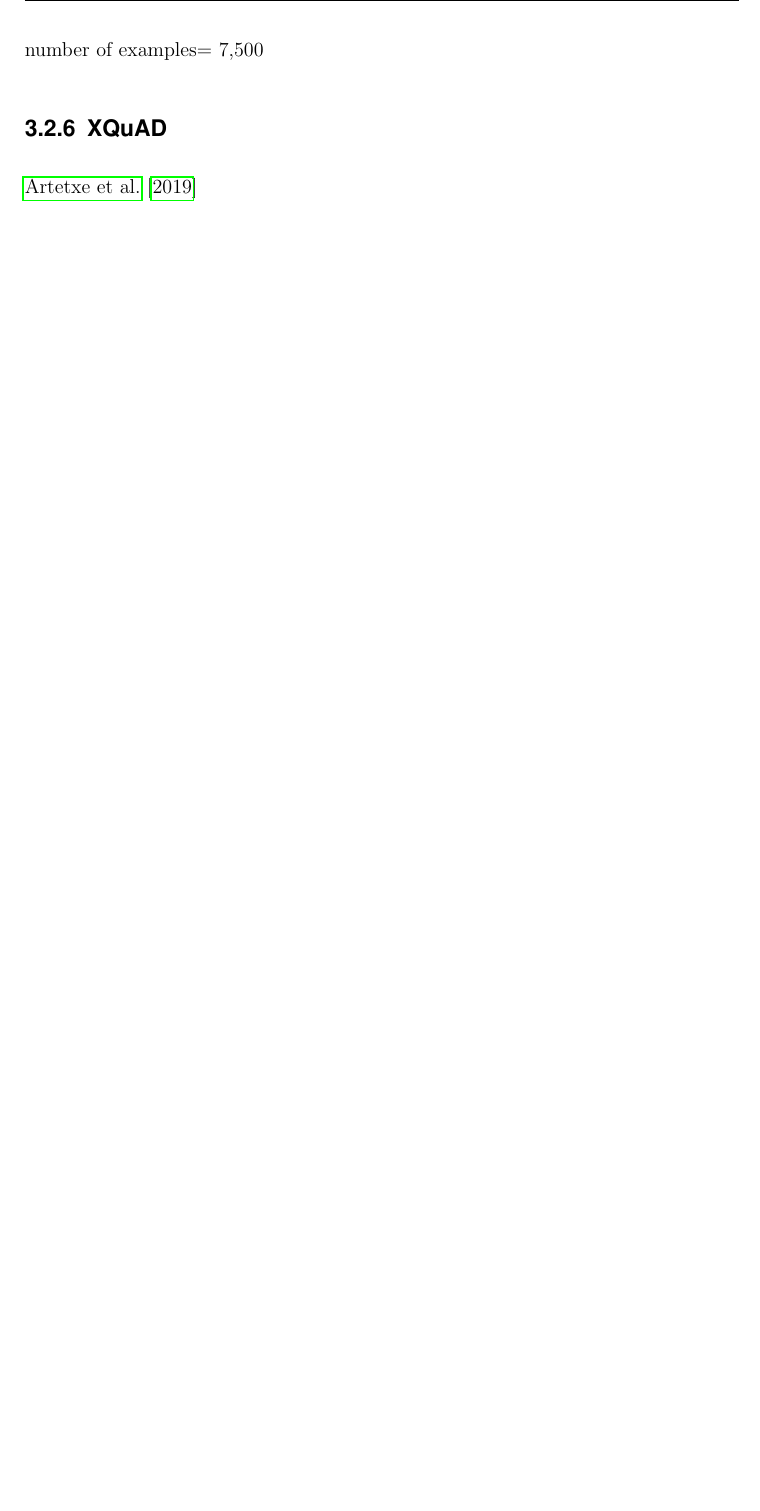
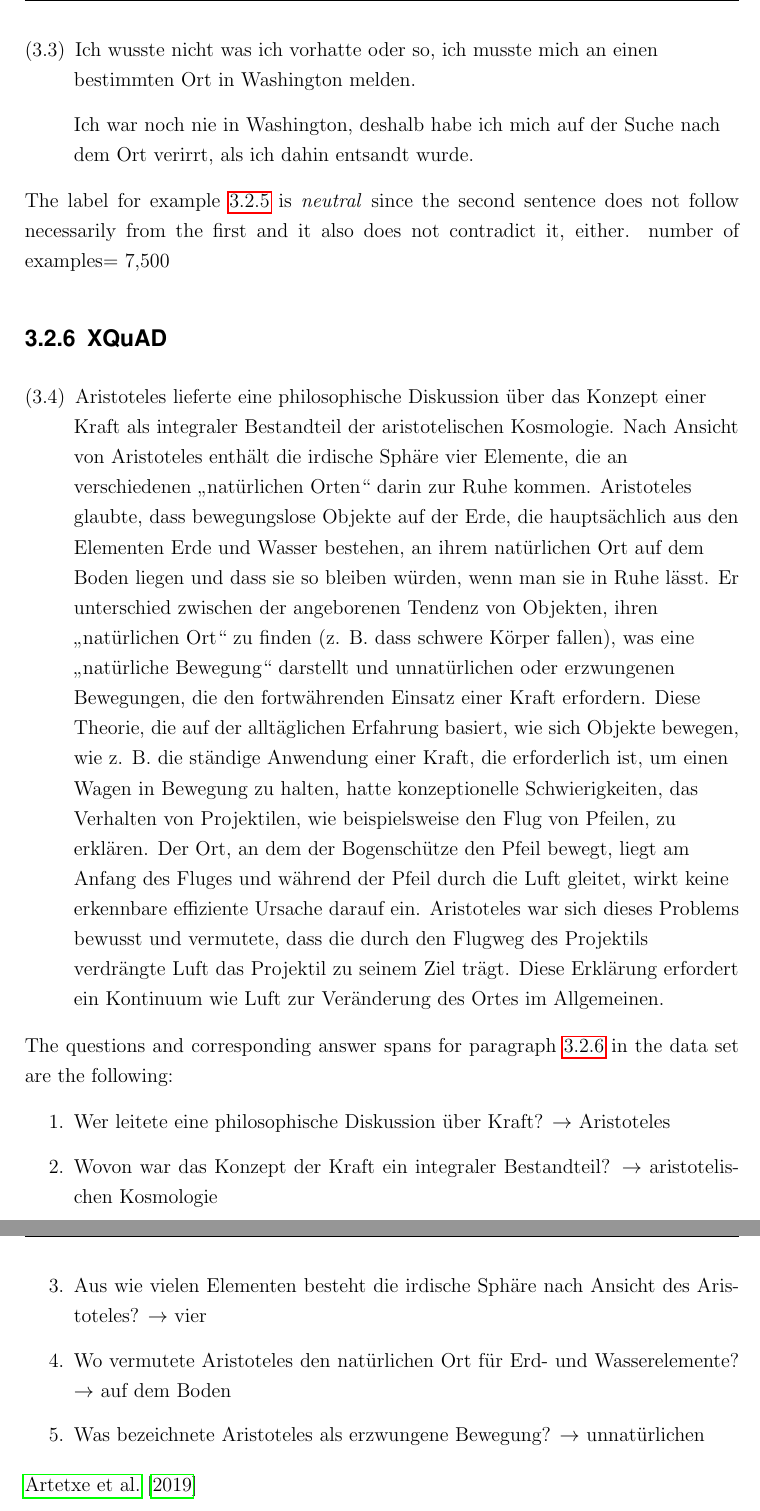
Before and after one commit to JonathanSchaber/Masterarbeit, a LaTeX thesis (thesis/clvorlage/CLthesis.tex, which reads thesis/clvorlage/chapters/chap3_datasets.tex): part of page 14 of 29 before the commit and two parts of pages 14 and 15 of 30 after it, the two joined at a grey line, cut at the place of the change, the shorter picture padded with empty space. Compiled offline with pdfLaTeX.

Commit message:
continued describing data sets

```diff
--- a/thesis/clvorlage/chapters/chap3_datasets.tex
+++ b/thesis/clvorlage/chapters/chap3_datasets.tex
@@ -112,9 +112,32 @@ This is also the chosen strategy for 51 reviews that had no labels at all (e.g.
 
 \cite{conneau2018xnli}
 
+\begin{examples}
+	\label{ex:xnli}
+	\item Ich wusste nicht was ich vorhatte oder so, ich musste mich an einen bestimmten Ort in Washington melden.
+
+        Ich war noch nie in Washington, deshalb habe ich mich auf der Suche nach dem Ort verirrt, als ich dahin entsandt wurde.
+\end{examples}
+
+The label for example \ref{ex:xnli} is \textit{neutral} since the second sentence does not follow necessarily from the first and it also does not contradict it, either.
 number of examples= 7,500
 
 \subsection{XQuAD}
+
+\begin{examples}
+	\label{ex:xquad}
+	\item Aristoteles lieferte eine philosophische Diskussion über das Konzept einer Kraft als integraler Bestandteil der aristotelischen Kosmologie. Nach Ansicht von Aristoteles enthält die irdische Sphäre vier Elemente, die an verschiedenen „natürlichen Orten“ darin zur Ruhe kommen. Aristoteles glaubte, dass bewegungslose Objekte auf der Erde, die hauptsächlich aus den Elementen Erde und Wasser bestehen, an ihrem natürlichen Ort auf dem Boden liegen und dass sie so bleiben würden, wenn man sie in Ruhe lässt. Er unterschied zwischen der angeborenen Tendenz von Objekten, ihren „natürlichen Ort“ zu finden (z. B. dass schwere Körper fallen), was eine „natürliche Bewegung“ darstellt und unnatürlichen oder erzwungenen Bewegungen, die den fortwährenden Einsatz einer Kraft erfordern. Diese Theorie, die auf der alltäglichen Erfahrung basiert, wie sich Objekte bewegen, wie z. B. die ständige Anwendung einer Kraft, die erforderlich ist, um einen Wagen in Bewegung zu halten, hatte konzeptionelle Schwierigkeiten, das Verhalten von Projektilen, wie beispielsweise den Flug von Pfeilen, zu erklären. Der Ort, an dem der Bogenschütze den Pfeil bewegt, liegt am Anfang des Fluges und während der Pfeil durch die Luft gleitet, wirkt keine erkennbare effiziente Ursache darauf ein. Aristoteles war sich dieses Problems bewusst und vermutete, dass die durch den Flugweg des Projektils verdrängte Luft das Projektil zu seinem Ziel trägt. Diese Erklärung erfordert ein Kontinuum wie Luft zur Veränderung des Ortes im Allgemeinen.
+\end{examples}
+
+The questions and corresponding answer spans for paragraph \ref{ex:xquad} in the data set are the following:
+
+\begin{enumerate}
+	\item Wer leitete eine philosophische Diskussion über Kraft? $\rightarrow$ Aristoteles
+	\item Wovon war das Konzept der Kraft ein integraler Bestandteil? $\rightarrow$ aristotelischen Kosmologie
+	\item Aus wie vielen Elementen besteht die irdische Sphäre nach Ansicht des Aristoteles? $\rightarrow$ vier
+	\item Wo vermutete Aristoteles den natürlichen Ort für Erd- und Wasserelemente? $\rightarrow$ auf dem Boden
+	\item Was bezeichnete Aristoteles als erzwungene Bewegung? $\rightarrow$ unnatürlichen
+\end{enumerate}
 
 \cite{artetxe2019cross}
 
```
Also changed, not shown: thesis/clvorlage/chapters/acronyms.tex (+2 -1 lines), thesis/clvorlage/CLthesis.pdf, 13 other files.
